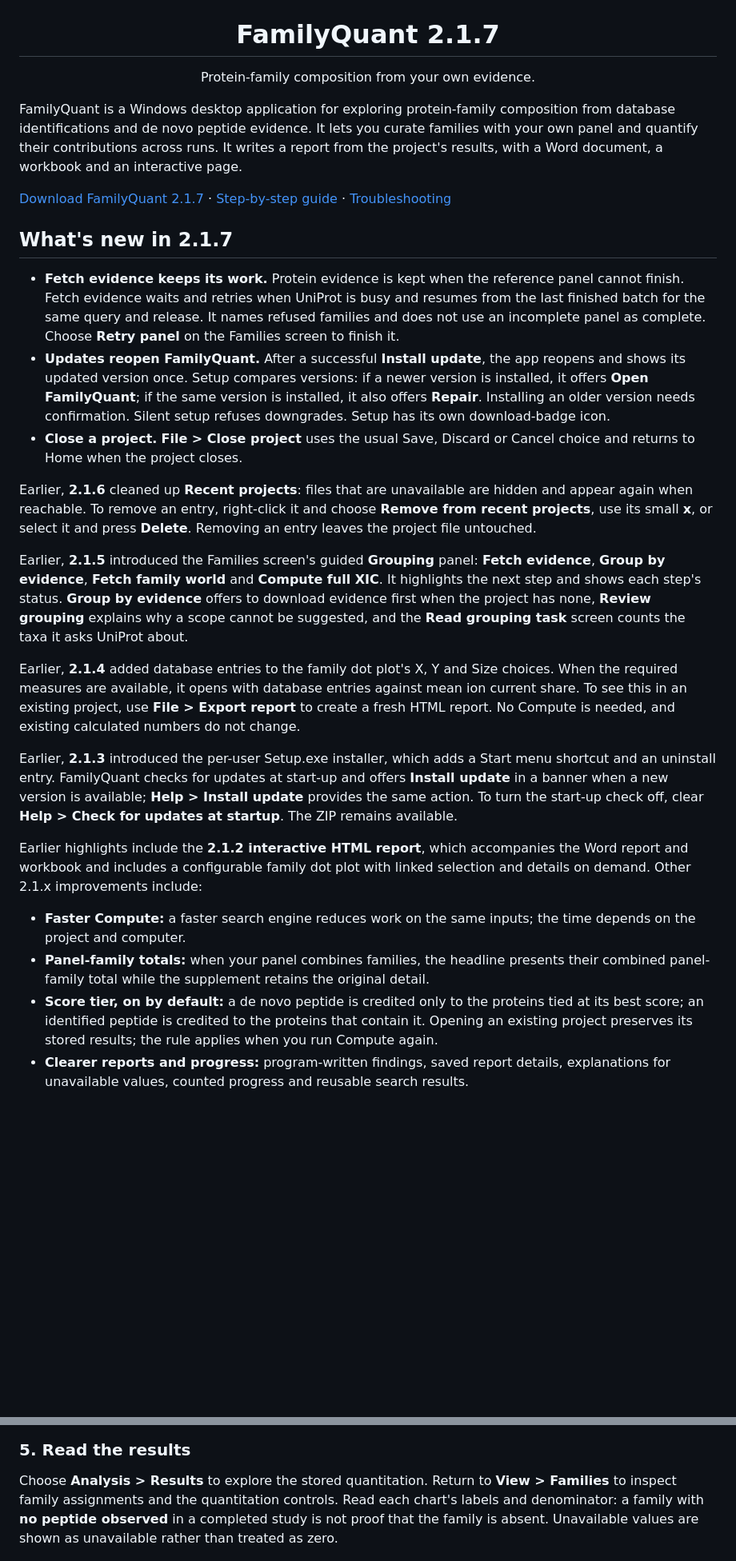
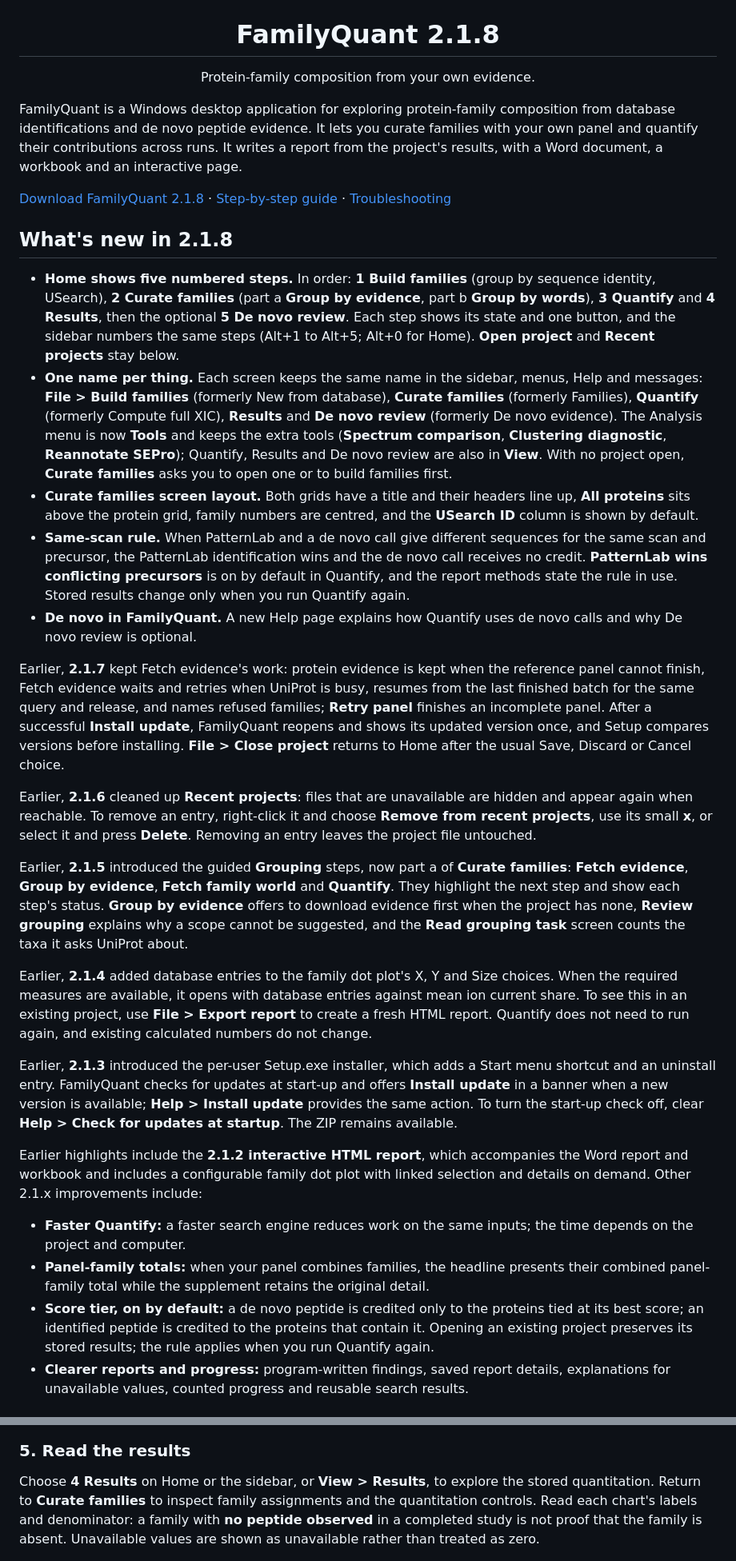
Before and after one commit to pcarvalho75/FamilyQuant2-releases, a Markdown page: README.md, 2 parts joined by grey strips. Shown at 80% size. Drawn GitHub-style; blank space fills up the shorter version.

```diff
--- a/README.md
+++ b/README.md
@@ -5,34 +5,38 @@
   </picture>
 </p>
 
-<h1 align="center">FamilyQuant 2.1.7</h1>
+<h1 align="center">FamilyQuant 2.1.8</h1>
 
 <p align="center">Protein-family composition from your own evidence.</p>
 
 FamilyQuant is a Windows desktop application for exploring protein-family composition from database identifications and de novo peptide evidence. It lets you curate families with your own panel and quantify their contributions across runs. It writes a report from the project's results, with a Word document, a workbook and an interactive page.
 
-[Download FamilyQuant 2.1.7](https://github.com/pcarvalho75/FamilyQuant2-releases/releases/latest) · [Step-by-step guide](#step-by-step) · [Troubleshooting](#troubleshooting)
+[Download FamilyQuant 2.1.8](https://github.com/pcarvalho75/FamilyQuant2-releases/releases/latest) · [Step-by-step guide](#step-by-step) · [Troubleshooting](#troubleshooting)
 
 
-## What's new in 2.1.7
+## What's new in 2.1.8
 
-- **Fetch evidence keeps its work.** Protein evidence is kept when the reference panel cannot finish. Fetch evidence waits and retries when UniProt is busy and resumes from the last finished batch for the same query and release. It names refused families and does not use an incomplete panel as complete. Choose **Retry panel** on the Families screen to finish it.
-- **Updates reopen FamilyQuant.** After a successful **Install update**, the app reopens and shows its updated version once. Setup compares versions: if a newer version is installed, it offers **Open FamilyQuant**; if the same version is installed, it also offers **Repair**. Installing an older version needs confirmation. Silent setup refuses downgrades. Setup has its own download-badge icon.
-- **Close a project.** **File > Close project** uses the usual Save, Discard or Cancel choice and returns to Home when the project closes.
+- **Home shows five numbered steps.** In order: **1 Build families** (group by sequence identity, USearch), **2 Curate families** (part a **Group by evidence**, part b **Group by words**), **3 Quantify** and **4 Results**, then the optional **5 De novo review**. Each step shows its state and one button, and the sidebar numbers the same steps (Alt+1 to Alt+5; Alt+0 for Home). **Open project** and **Recent projects** stay below.
+- **One name per thing.** Each screen keeps the same name in the sidebar, menus, Help and messages: **File > Build families** (formerly New from database), **Curate families** (formerly Families), **Quantify** (formerly Compute full XIC), **Results** and **De novo review** (formerly De novo evidence). The Analysis menu is now **Tools** and keeps the extra tools (**Spectrum comparison**, **Clustering diagnostic**, **Reannotate SEPro**); Quantify, Results and De novo review are also in **View**. With no project open, **Curate families** asks you to open one or to build families first.
+- **Curate families screen layout.** Both grids have a title and their headers line up, **All proteins** sits above the protein grid, family numbers are centred, and the **USearch ID** column is shown by default.
+- **Same-scan rule.** When PatternLab and a de novo call give different sequences for the same scan and precursor, the PatternLab identification wins and the de novo call receives no credit. **PatternLab wins conflicting precursors** is on by default in Quantify, and the report methods state the rule in use. Stored results change only when you run Quantify again.
+- **De novo in FamilyQuant.** A new Help page explains how Quantify uses de novo calls and why De novo review is optional.
+
+Earlier, **2.1.7** kept Fetch evidence's work: protein evidence is kept when the reference panel cannot finish, Fetch evidence waits and retries when UniProt is busy, resumes from the last finished batch for the same query and release, and names refused families; **Retry panel** finishes an incomplete panel. After a successful **Install update**, FamilyQuant reopens and shows its updated version once, and Setup compares versions before installing. **File > Close project** returns to Home after the usual Save, Discard or Cancel choice.
 
 Earlier, **2.1.6** cleaned up **Recent projects**: files that are unavailable are hidden and appear again when reachable. To remove an entry, right-click it and choose **Remove from recent projects**, use its small **x**, or select it and press **Delete**. Removing an entry leaves the project file untouched.
 
-Earlier, **2.1.5** introduced the Families screen's guided **Grouping** panel: **Fetch evidence**, **Group by evidence**, **Fetch family world** and **Compute full XIC**. It highlights the next step and shows each step's status. **Group by evidence** offers to download evidence first when the project has none, **Review grouping** explains why a scope cannot be suggested, and the **Read grouping task** screen counts the taxa it asks UniProt about.
+Earlier, **2.1.5** introduced the guided **Grouping** steps, now part a of **Curate families**: **Fetch evidence**, **Group by evidence**, **Fetch family world** and **Quantify**. They highlight the next step and show each step's status. **Group by evidence** offers to download evidence first when the project has none, **Review grouping** explains why a scope cannot be suggested, and the **Read grouping task** screen counts the taxa it asks UniProt about.
 
-Earlier, **2.1.4** added database entries to the family dot plot's X, Y and Size choices. When the required measures are available, it opens with database entries against mean ion current share. To see this in an existing project, use **File > Export report** to create a fresh HTML report. No Compute is needed, and existing calculated numbers do not change.
+Earlier, **2.1.4** added database entries to the family dot plot's X, Y and Size choices. When the required measures are available, it opens with database entries against mean ion current share. To see this in an existing project, use **File > Export report** to create a fresh HTML report. Quantify does not need to run again, and existing calculated numbers do not change.
 
 Earlier, **2.1.3** introduced the per-user Setup.exe installer, which adds a Start menu shortcut and an uninstall entry. FamilyQuant checks for updates at start-up and offers **Install update** in a banner when a new version is available; **Help > Install update** provides the same action. To turn the start-up check off, clear **Help > Check for updates at startup**. The ZIP remains available.
 
 Earlier highlights include the **2.1.2 interactive HTML report**, which accompanies the Word report and workbook and includes a configurable family dot plot with linked selection and details on demand. Other 2.1.x improvements include:
 
-- **Faster Compute:** a faster search engine reduces work on the same inputs; the time depends on the project and computer.
+- **Faster Quantify:** a faster search engine reduces work on the same inputs; the time depends on the project and computer.
 - **Panel-family totals:** when your panel combines families, the headline presents their combined panel-family total while the supplement retains the original detail.
-- **Score tier, on by default:** a de novo peptide is credited only to the proteins tied at its best score; an identified peptide is credited to the proteins that contain it. Opening an existing project preserves its stored results; the rule applies when you run Compute again.
+- **Score tier, on by default:** a de novo peptide is credited only to the proteins tied at its best score; an identified peptide is credited to the proteins that contain it. Opening an existing project preserves its stored results; the rule applies when you run Quantify again.
 - **Clearer reports and progress:** program-written findings, saved report details, explanations for unavailable values, counted progress and reusable search results.
 
 ## Explore the report
@@ -112,7 +120,7 @@ Review the available settings and choose **Compute full XIC**. Progress shows th
 
 ### 5. Read the results
 
-Choose **Analysis > Results** to explore the stored quantitation. Return to **View > Families** to inspect family assignments and the quantitation controls. Read each chart's labels and denominator: a family with **no peptide observed** in a completed study is not proof that the family is absent. Unavailable values are shown as unavailable rather than treated as zero.
+Choose **4 Results** on Home or the sidebar, or **View > Results**, to explore the stored quantitation. Return to **Curate families** to inspect family assignments and the quantitation controls. Read each chart's labels and denominator: a family with **no peptide observed** in a completed study is not proof that the family is absent. Unavailable values are shown as unavailable rather than treated as zero.
 
 ![Synthetic Results screen with stored summary and Database gap](docs/images/app-results.png)
 
```
Also changed, not shown: other parts of README.md (+15 -11 lines), docs/images/app-build.png, docs/images/app-home.png (added).
